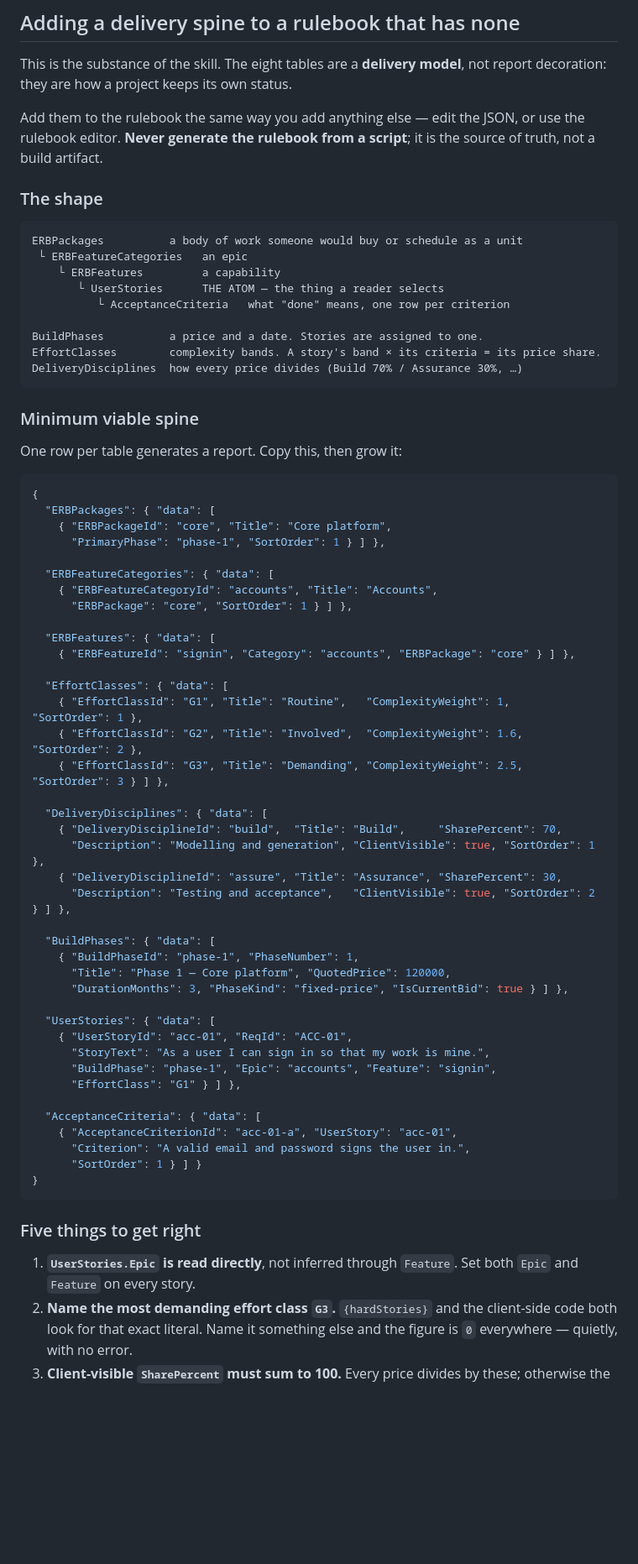
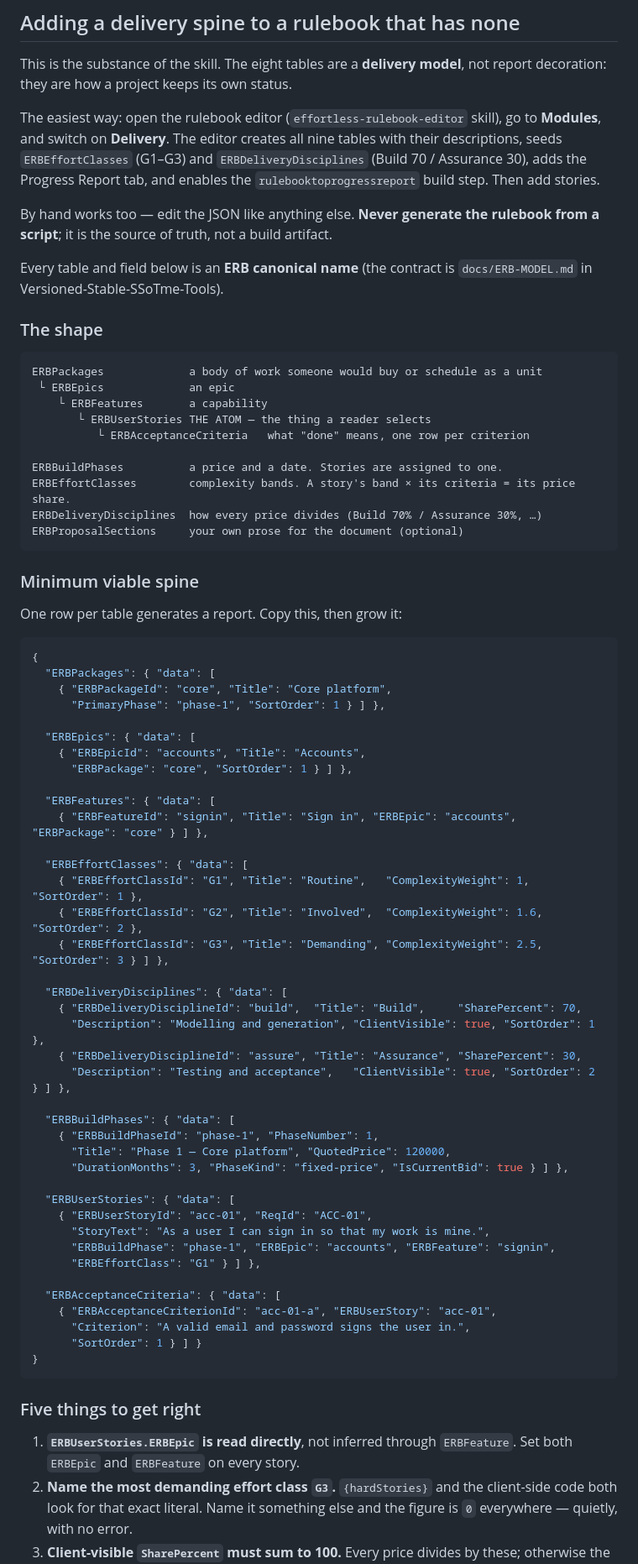
Before and after one commit to EffortlessAPI/effortless-skills, a Markdown page: skills/effortless-progress-report/SKILL.md, the part around one of its changes. Shown at 84% size. GitHub-like rendering; blank space fills up the shorter version.

Commit message:
effortless-progress-report: ERB canonical table names, Modules → Delivery, aliases for legacy spines
Co-Authored-By: Claude Fable 5.1 <noreply@anthropic.com>

````diff
--- a/skills/effortless-progress-report/SKILL.md
+++ b/skills/effortless-progress-report/SKILL.md
@@ -103,22 +112,31 @@ adding `ProposalSections` rows will put the argument in their own words.
 This is the substance of the skill. The eight tables are a **delivery model**,
 not report decoration: they are how a project keeps its own status.
 
-Add them to the rulebook the same way you add anything else — edit the JSON, or
-use the rulebook editor. **Never generate the rulebook from a script**; it is the
-source of truth, not a build artifact.
+The easiest way: open the rulebook editor (`effortless-rulebook-editor` skill),
+go to **Modules**, and switch on **Delivery**. The editor creates all nine tables
+with their descriptions, seeds `ERBEffortClasses` (G1–G3) and
+`ERBDeliveryDisciplines` (Build 70 / Assurance 30), adds the Progress Report tab,
+and enables the `rulebooktoprogressreport` build step. Then add stories.
+
+By hand works too — edit the JSON like anything else. **Never generate the
+rulebook from a script**; it is the source of truth, not a build artifact.
+
+Every table and field below is an **ERB canonical name** (the contract is
+`docs/ERB-MODEL.md` in Versioned-Stable-SSoTme-Tools).
 
 ### The shape
 
 ```
-ERBPackages          a body of work someone would buy or schedule as a unit
- └ ERBFeatureCategories   an epic
-    └ ERBFeatures         a capability
-       └ UserStories      THE ATOM — the thing a reader selects
-          └ AcceptanceCriteria   what "done" means, one row per criterion
+ERBPackages             a body of work someone would buy or schedule as a unit
+ └ ERBEpics             an epic
+    └ ERBFeatures       a capability
+       └ ERBUserStories THE ATOM — the thing a reader selects
+          └ ERBAcceptanceCriteria   what "done" means, one row per criterion
 
-BuildPhases          a price and a date. Stories are assigned to one.
-EffortClasses        complexity bands. A story's band × its criteria = its price share.
-DeliveryDisciplines  how every price divides (Build 70% / Assurance 30%, …)
+ERBBuildPhases          a price and a date. Stories are assigned to one.
+ERBEffortClasses        complexity bands. A story's band × its criteria = its price share.
+ERBDeliveryDisciplines  how every price divides (Build 70% / Assurance 30%, …)
+ERBProposalSections     your own prose for the document (optional)
 ```
 
 ### Minimum viable spine
@@ -131,37 +149,37 @@ One row per table generates a report. Copy this, then grow it:
     { "ERBPackageId": "core", "Title": "Core platform",
       "PrimaryPhase": "phase-1", "SortOrder": 1 } ] },
 
-  "ERBFeatureCategories": { "data": [
-    { "ERBFeatureCategoryId": "accounts", "Title": "Accounts",
+  "ERBEpics": { "data": [
+    { "ERBEpicId": "accounts", "Title": "Accounts",
       "ERBPackage": "core", "SortOrder": 1 } ] },
 
   "ERBFeatures": { "data": [
-    { "ERBFeatureId": "signin", "Category": "accounts", "ERBPackage": "core" } ] },
+    { "ERBFeatureId": "signin", "Title": "Sign in", "ERBEpic": "accounts", "ERBPackage": "core" } ] },
 
-  "EffortClasses": { "data": [
-    { "EffortClassId": "G1", "Title": "Routine",   "ComplexityWeight": 1,   "SortOrder": 1 },
-    { "EffortClassId": "G2", "Title": "Involved",  "ComplexityWeight": 1.6, "SortOrder": 2 },
-    { "EffortClassId": "G3", "Title": "Demanding", "ComplexityWeight": 2.5, "SortOrder": 3 } ] },
+  "ERBEffortClasses": { "data": [
+    { "ERBEffortClassId": "G1", "Title": "Routine",   "ComplexityWeight": 1,   "SortOrder": 1 },
+    { "ERBEffortClassId": "G2", "Title": "Involved",  "ComplexityWeight": 1.6, "SortOrder": 2 },
+    { "ERBEffortClassId": "G3", "Title": "Demanding", "ComplexityWeight": 2.5, "SortOrder": 3 } ] },
 
-  "DeliveryDisciplines": { "data": [
-    { "DeliveryDisciplineId": "build",  "Title": "Build",     "SharePercent": 70,
+  "ERBDeliveryDisciplines": { "data": [
+    { "ERBDeliveryDisciplineId": "build",  "Title": "Build",     "SharePercent": 70,
       "Description": "Modelling and generation", "ClientVisible": true, "SortOrder": 1 },
-    { "DeliveryDisciplineId": "assure", "Title": "Assurance", "SharePercent": 30,
+    { "ERBDeliveryDisciplineId": "assure", "Title": "Assurance", "SharePercent": 30,
       "Description": "Testing and acceptance",   "ClientVisible": true, "SortOrder": 2 } ] },
 
-  "BuildPhases": { "data": [
-    { "BuildPhaseId": "phase-1", "PhaseNumber": 1,
+  "ERBBuildPhases": { "data": [
+    { "ERBBuildPhaseId": "phase-1", "PhaseNumber": 1,
       "Title": "Phase 1 — Core platform", "QuotedPrice": 120000,
       "DurationMonths": 3, "PhaseKind": "fixed-price", "IsCurrentBid": true } ] },
 
-  "UserStories": { "data": [
-    { "UserStoryId": "acc-01", "ReqId": "ACC-01",
+  "ERBUserStories": { "data": [
+    { "ERBUserStoryId": "acc-01", "ReqId": "ACC-01",
       "StoryText": "As a user I can sign in so that my work is mine.",
-      "BuildPhase": "phase-1", "Epic": "accounts", "Feature": "signin",
-      "EffortClass": "G1" } ] },
+      "ERBBuildPhase": "phase-1", "ERBEpic": "accounts", "ERBFeature": "signin",
+      "ERBEffortClass": "G1" } ] },
 
-  "AcceptanceCriteria": { "data": [
-    { "AcceptanceCriterionId": "acc-01-a", "UserStory": "acc-01",
+  "ERBAcceptanceCriteria": { "data": [
+    { "ERBAcceptanceCriterionId": "acc-01-a", "ERBUserStory": "acc-01",
       "Criterion": "A valid email and password signs the user in.",
       "SortOrder": 1 } ] }
 }
@@ -169,8 +187,8 @@ One row per table generates a report. Copy this, then grow it:
 
 ### Five things to get right
 
-1. **`UserStories.Epic` is read directly**, not inferred through `Feature`. Set
-   both `Epic` and `Feature` on every story.
+1. **`ERBUserStories.ERBEpic` is read directly**, not inferred through `ERBFeature`.
+   Set both `ERBEpic` and `ERBFeature` on every story.
 2. **Name the most demanding effort class `G3`.** `{hardStories}` and the
    client-side code both look for that exact literal. Name it something else and
    the figure is `0` everywhere — quietly, with no error.
````
Also changed, not shown: other parts of skills/effortless-progress-report/SKILL.md (+47 -15 lines), skills/effortless-progress-report/REFERENCE.md (+78 -75 lines).
